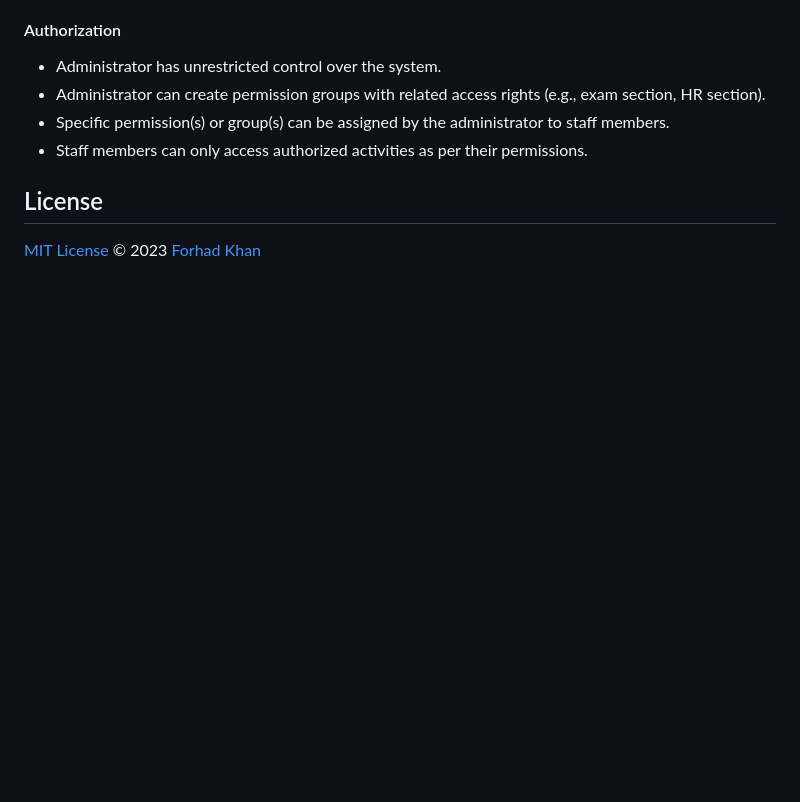
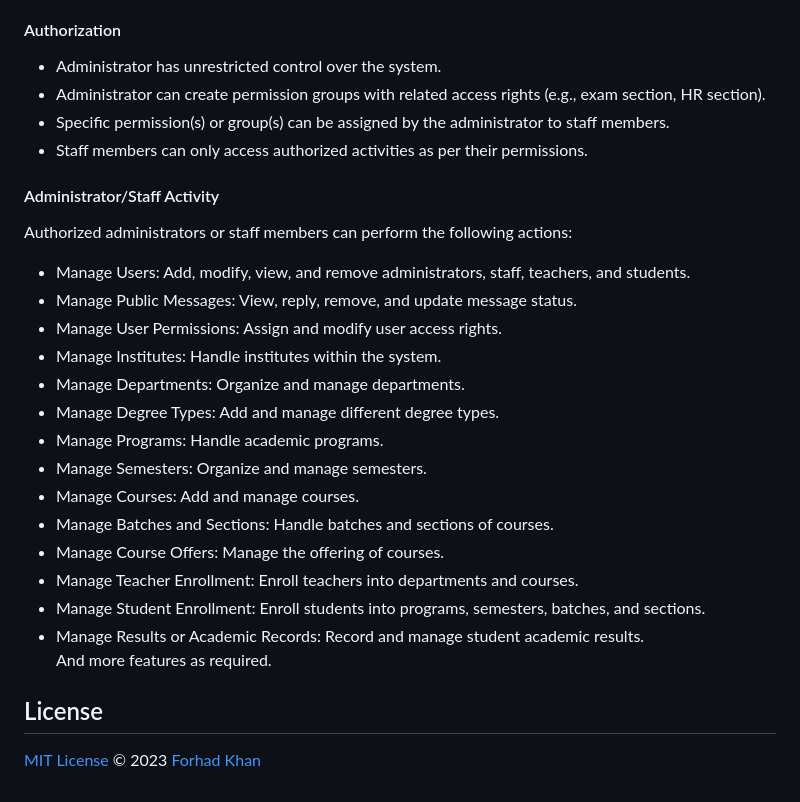
Before and after one commit to forhadakhan/emis, a Markdown page: README.md, the part around the change. Rendered like a GitHub page; blank space fills up the shorter version.

Commit message:
docs: add Feature: Administrator/Staff Activity

```diff
--- a/README.md
+++ b/README.md
@@ -71,6 +71,25 @@ The 'Education Management Information System' revolutionizes educational institu
 - Specific permission(s) or group(s) can be assigned by the administrator to staff members.
 - Staff members can only access authorized activities as per their permissions.
 
+#### Administrator/Staff Activity
+Authorized administrators or staff members can perform the following actions:
+
+- Manage Users: Add, modify, view, and remove administrators, staff, teachers, and students.
+- Manage Public Messages: View, reply, remove, and update message status.
+- Manage User Permissions: Assign and modify user access rights.
+- Manage Institutes: Handle institutes within the system.
+- Manage Departments: Organize and manage departments.
+- Manage Degree Types: Add and manage different degree types.
+- Manage Programs: Handle academic programs.
+- Manage Semesters: Organize and manage semesters.
+- Manage Courses: Add and manage courses.
+- Manage Batches and Sections: Handle batches and sections of courses.
+- Manage Course Offers: Manage the offering of courses.
+- Manage Teacher Enrollment: Enroll teachers into departments and courses.
+- Manage Student Enrollment: Enroll students into programs, semesters, batches, and sections.
+- Manage Results or Academic Records: Record and manage student academic results.
+And more features as required.
+
 
 ## License
 
```
